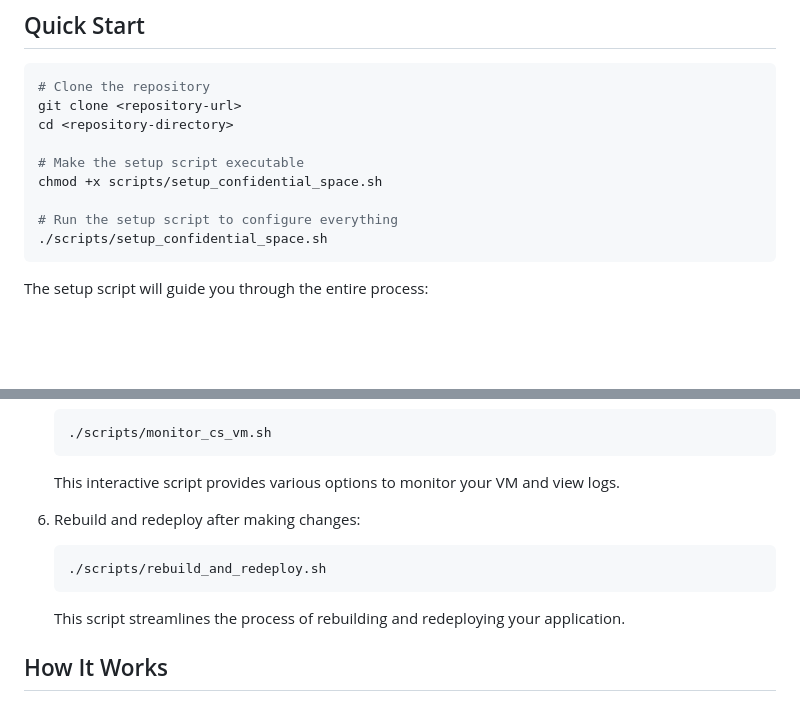
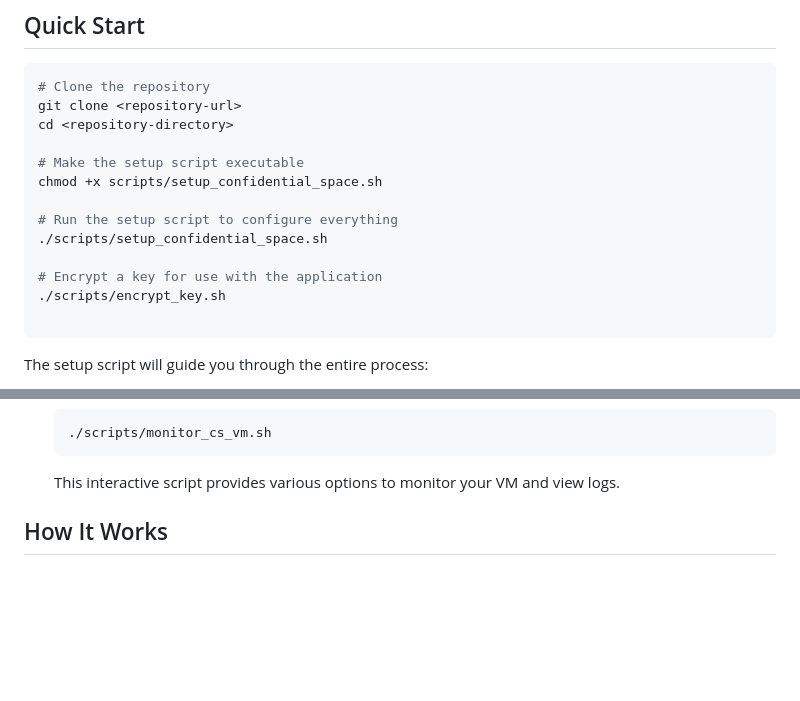
Before and after one commit to TristanSaucy/flare-dapp, a Markdown page: README.md, 2 parts joined by grey strips. Rendered like a GitHub page; blank space fills up the shorter version.

Commit message:
slight update on readme

````diff
--- a/README.md
+++ b/README.md
@@ -20,6 +20,10 @@ chmod +x scripts/setup_confidential_space.sh
 
 # Run the setup script to configure everything
 ./scripts/setup_confidential_space.sh
+
+# Encrypt a key for use with the application
+./scripts/encrypt_key.sh
+
 ```
 
 The setup script will guide you through the entire process:
@@ -89,12 +93,6 @@ If you prefer to run each step manually instead of using the guided setup:
    ./scripts/monitor_cs_vm.sh
    ```
    This interactive script provides various options to monitor your VM and view logs.
-
-6. Rebuild and redeploy after making changes:
-   ```
-   ./scripts/rebuild_and_redeploy.sh
-   ```
-   This script streamlines the process of rebuilding and redeploying your application.
 
 ## How It Works
 
````
